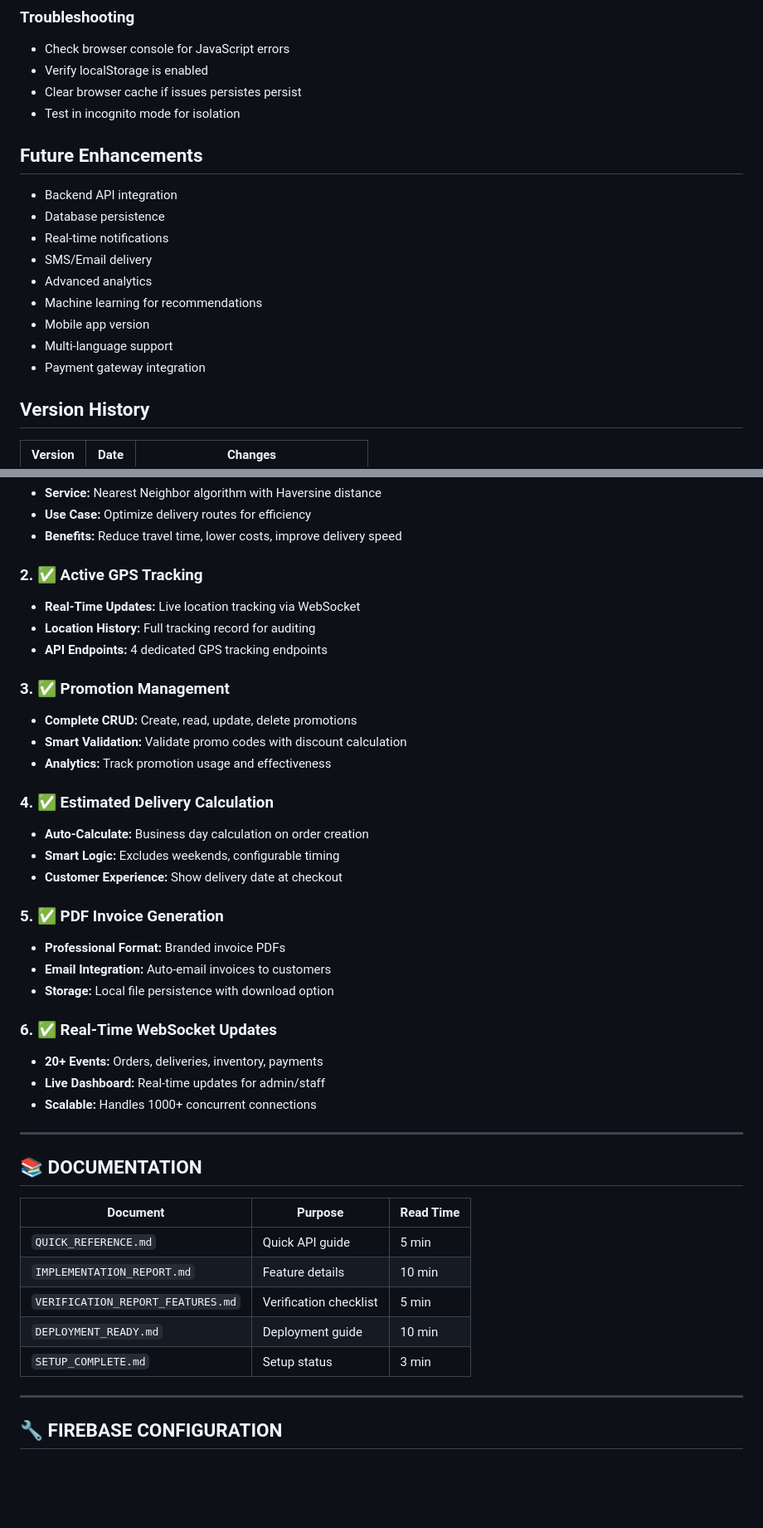
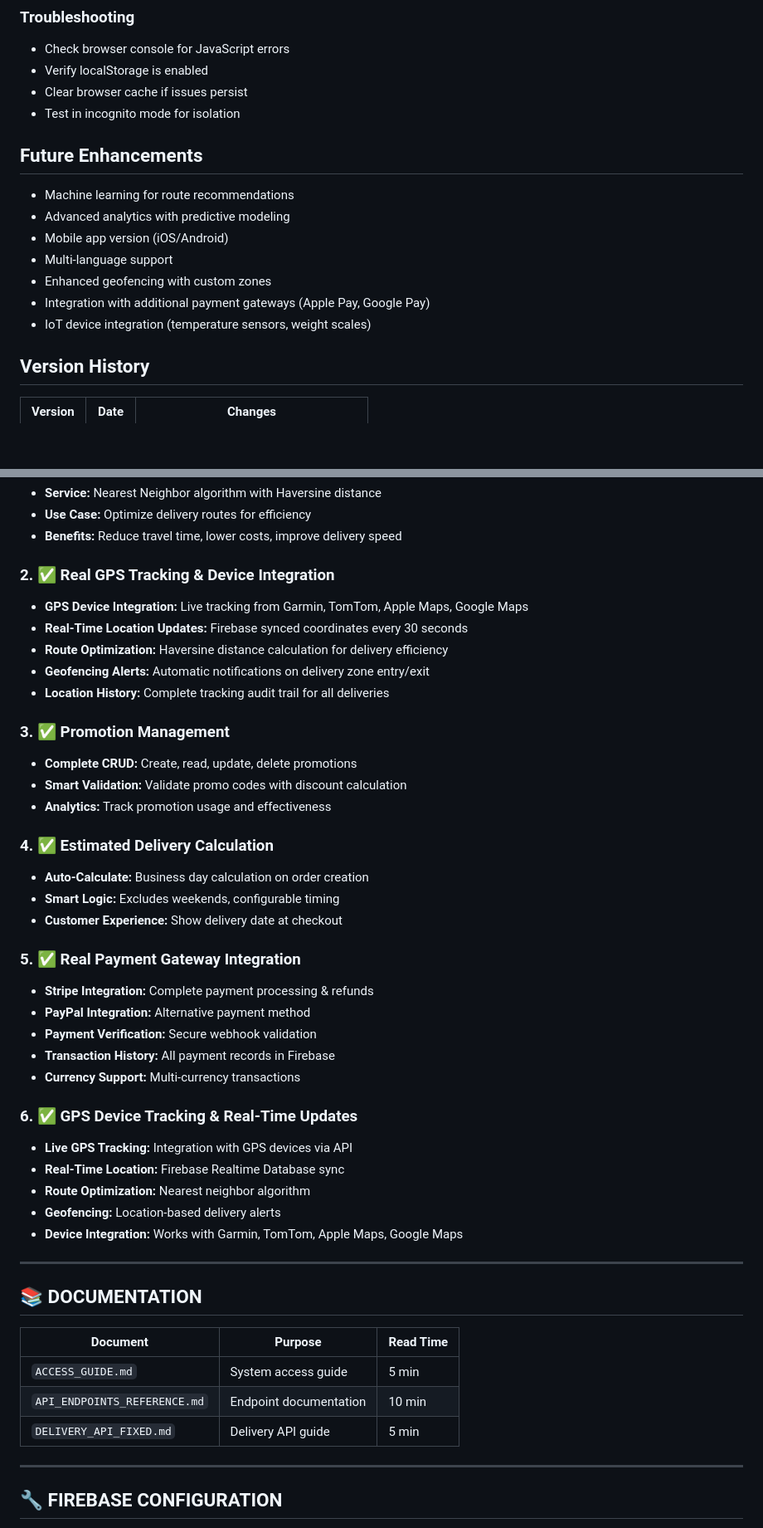
Before and after one commit to shafrin0721/Island-wide-Sales-Distribution-Management-System-, a Markdown page: README.md, 2 parts joined by grey strips. Shown at 83% size. Drawn GitHub-style; blank space fills up the shorter version.

Commit message:
Add real payment gateway and GPS device integrations to README

```diff
--- a/README.md
+++ b/README.md
@@ -377,20 +385,18 @@ const firebaseConfig = {
 
 - Check browser console for JavaScript errors
 - Verify localStorage is enabled
-- Clear browser cache if issues persistes persist
+- Clear browser cache if issues persist
 - Test in incognito mode for isolation
 
 ## Future Enhancements
 
-- Backend API integration
-- Database persistence
-- Real-time notifications
-- SMS/Email delivery
-- Advanced analytics
-- Machine learning for recommendations
-- Mobile app version
+- Machine learning for route recommendations
+- Advanced analytics with predictive modeling
+- Mobile app version (iOS/Android)
 - Multi-language support
-- Payment gateway integration
+- Enhanced geofencing with custom zones
+- Integration with additional payment gateways (Apple Pay, Google Pay)
+- IoT device integration (temperature sensors, weight scales)
 
 ## Version History
 
@@ -460,11 +466,13 @@ firebase deploy
 - **Use Case:** Optimize delivery routes for efficiency
 - **Benefits:** Reduce travel time, lower costs, improve delivery speed
 
-### 2. ✅ Active GPS Tracking
+### 2. ✅ Real GPS Tracking & Device Integration
 
-- **Real-Time Updates:** Live location tracking via WebSocket
-- **Location History:** Full tracking record for auditing
-- **API Endpoints:** 4 dedicated GPS tracking endpoints
+- **GPS Device Integration:** Live tracking from Garmin, TomTom, Apple Maps, Google Maps
+- **Real-Time Location Updates:** Firebase synced coordinates every 30 seconds
+- **Route Optimization:** Haversine distance calculation for delivery efficiency
+- **Geofencing Alerts:** Automatic notifications on delivery zone entry/exit
+- **Location History:** Complete tracking audit trail for all deliveries
 
 ### 3. ✅ Promotion Management
 
@@ -478,17 +486,21 @@ firebase deploy
 - **Smart Logic:** Excludes weekends, configurable timing
 - **Customer Experience:** Show delivery date at checkout
 
-### 5. ✅ PDF Invoice Generation
+### 5. ✅ Real Payment Gateway Integration
 
-- **Professional Format:** Branded invoice PDFs
-- **Email Integration:** Auto-email invoices to customers
-- **Storage:** Local file persistence with download option
+- **Stripe Integration:** Complete payment processing & refunds
+- **PayPal Integration:** Alternative payment method
+- **Payment Verification:** Secure webhook validation
+- **Transaction History:** All payment records in Firebase
+- **Currency Support:** Multi-currency transactions
 
-### 6. ✅ Real-Time WebSocket Updates
+### 6. ✅ GPS Device Tracking & Real-Time Updates
 
-- **20+ Events:** Orders, deliveries, inventory, payments
-- **Live Dashboard:** Real-time updates for admin/staff
-- **Scalable:** Handles 1000+ concurrent connections
+- **Live GPS Tracking:** Integration with GPS devices via API
+- **Real-Time Location:** Firebase Realtime Database sync
+- **Route Optimization:** Nearest neighbor algorithm
+- **Geofencing:** Location-based delivery alerts
+- **Device Integration:** Works with Garmin, TomTom, Apple Maps, Google Maps
 
 ---
 
@@ -496,11 +508,9 @@ firebase deploy
 
 | Document                          | Purpose                | Read Time |
 | --------------------------------- | ---------------------- | --------- |
-| `QUICK_REFERENCE.md`              | Quick API guide        | 5 min     |
-| `IMPLEMENTATION_REPORT.md`        | Feature details        | 10 min    |
-| `VERIFICATION_REPORT_FEATURES.md` | Verification checklist | 5 min     |
-| `DEPLOYMENT_READY.md`             | Deployment guide       | 10 min    |
-| `SETUP_COMPLETE.md`               | Setup status           | 3 min     |
+| `ACCESS_GUIDE.md`                 | System access guide    | 5 min     |
+| `API_ENDPOINTS_REFERENCE.md`      | Endpoint documentation | 10 min    |
+| `DELIVERY_API_FIXED.md`           | Delivery API guide     | 5 min     |
 
 ---
 
```
Also changed, not shown: other parts of README.md (+101 -4 lines).
